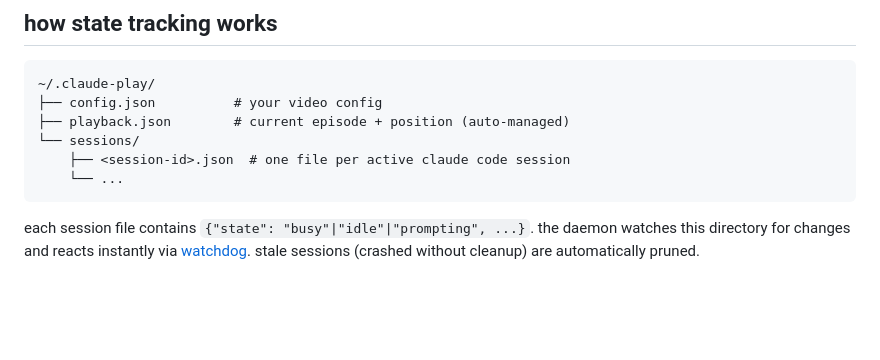
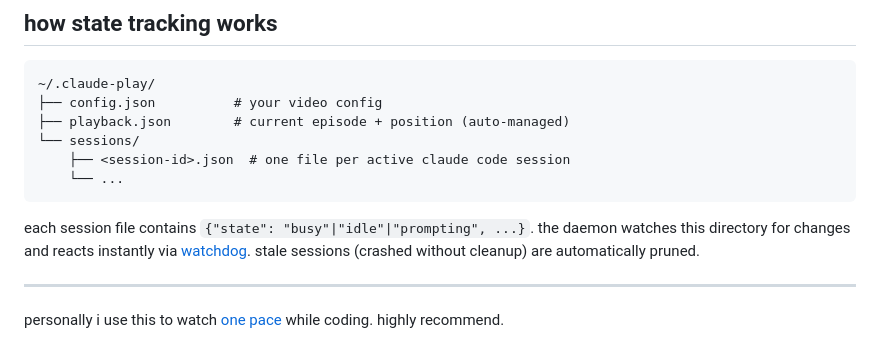
Before and after one commit to mlekhi/claude-play, a Markdown page: README.md, the part around the change. Rendered like a GitHub page; blank space fills up the shorter version.

Commit message:
docs: add one pace recommendation to readme
Co-Authored-By: Claude Opus 4.6 <noreply@anthropic.com>

````diff
--- a/README.md
+++ b/README.md
@@ -138,3 +138,7 @@ replace `/absolute/path/to/` with the actual path where you cloned this repo.
 ```
 
 each session file contains `{"state": "busy"|"idle"|"prompting", ...}`. the daemon watches this directory for changes and reacts instantly via [watchdog](https://github.com/gorakhargosh/watchdog). stale sessions (crashed without cleanup) are automatically pruned.
+
+---
+
+personally i use this to watch [one pace](https://onepace.net) while coding. highly recommend.
````
